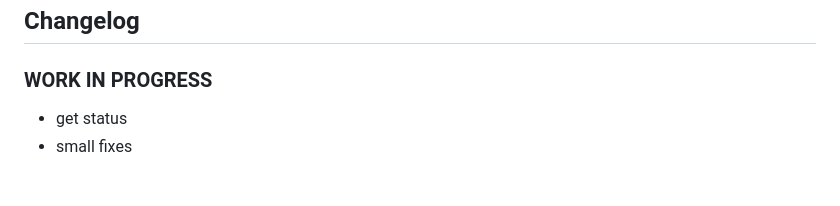
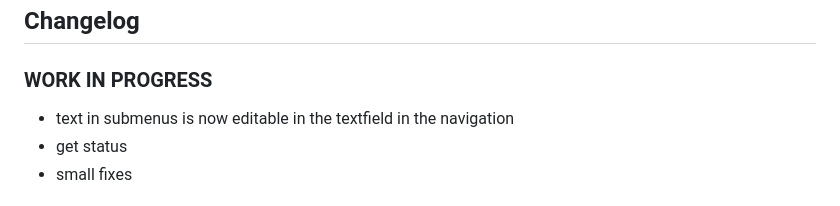
Before and after one commit to MiRo1310/ioBroker.telegram-menu, a Markdown page: README.md, the part around the change. Rendered like a GitHub page.

```diff
--- a/README.md
+++ b/README.md
@@ -36,6 +36,7 @@ You can create different groups with separate menus, and then assign users to th
 
 ### **WORK IN PROGRESS**
 
+-   text in submenus is now editable in the textfield in the navigation
 -   get status
 -   small fixes
 
```
Also changed, not shown: docs/pic/TelegramStatus.png.
